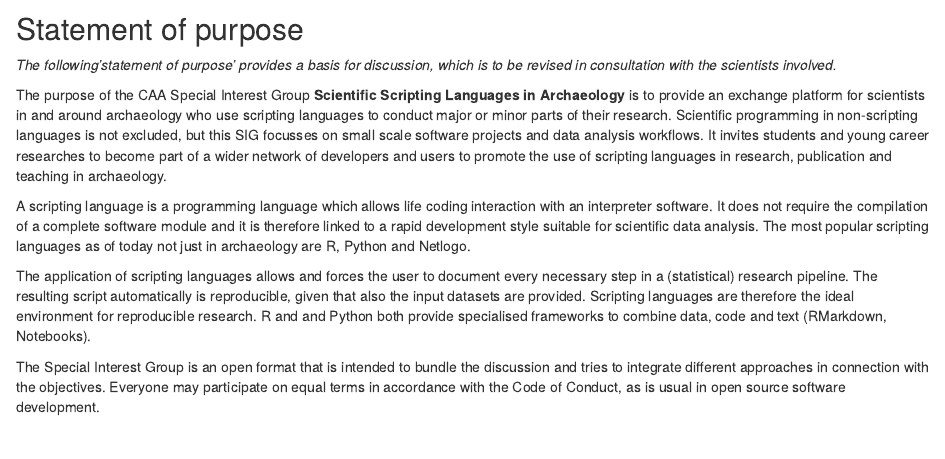
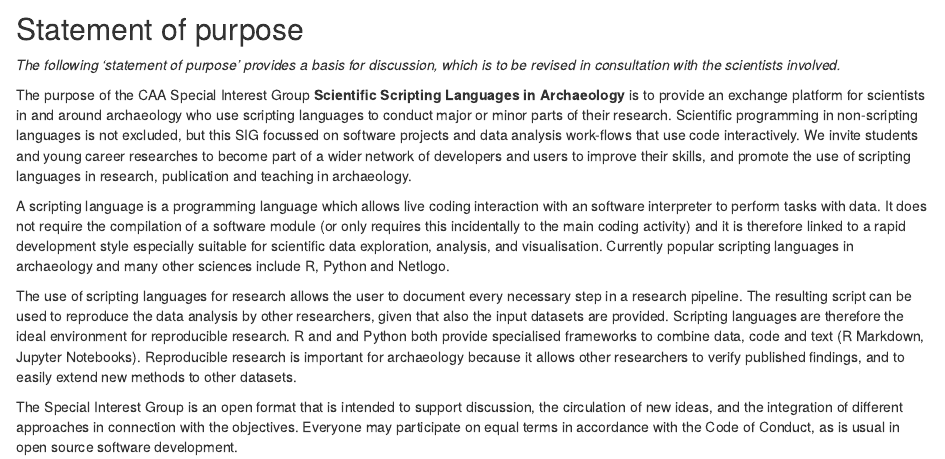
Before and after one commit to sslarch/sslarch.github.io, an R Markdown document (statement.Rmd): the page in a window 1100 px wide, from its top. Rendered offline with R 4.5, knitr and Pandoc, with nearby package versions.

Commit message:
some minor edits

```diff
--- a/statement.Rmd
+++ b/statement.Rmd
@@ -1,11 +1,11 @@
 ## Statement of purpose
 
-*The following'statement of purpose' provides a basis for discussion, which is to be revised in consultation with the scientists involved.*
+*The following 'statement of purpose' provides a basis for discussion, which is to be revised in consultation with the scientists involved.*
 
-The purpose of the CAA Special Interest Group **Scientific Scripting Languages in Archaeology** is to provide an exchange platform for scientists in and around archaeology who use scripting languages to conduct major or minor parts of their research. Scientific programming in non-scripting languages is not excluded, but this SIG focusses on small scale software projects and data analysis workflows. It invites students and young career researches to become part of a wider network of developers and users to promote the use of scripting languages in research, publication and teaching in archaeology.
+The purpose of the CAA Special Interest Group **Scientific Scripting Languages in Archaeology** is to provide an exchange platform for scientists in and around archaeology who use scripting languages to conduct major or minor parts of their research. Scientific programming in non-scripting languages is not excluded, but this SIG focussed on software projects and data analysis work-flows that use code interactively. We invite students and young career researches to become part of a wider network of developers and users to improve their skills, and promote the use of scripting languages in research, publication and teaching in archaeology.
 
-A scripting language is a programming language which allows life coding interaction with an interpreter software. It does not require the compilation of a complete software module and it is therefore linked to a rapid development style suitable for scientific data analysis. The most popular scripting languages as of today not just in archaeology are R, Python and Netlogo.
+A scripting language is a programming language which allows live coding interaction with an software interpreter to perform tasks with data. It does not require the compilation of a  software module (or only requires this incidentally to the main coding activity) and it is therefore linked to a rapid development style especially suitable for scientific data exploration, analysis, and visualisation. Currently popular scripting languages in archaeology and many other sciences include R, Python and Netlogo.
 
-The application of scripting languages allows and forces the user to document every necessary step in a (statistical) research pipeline. The resulting script automatically is reproducible, given that also the input datasets are provided. Scripting languages are therefore the ideal environment for reproducible research. R and and Python both provide specialised frameworks to combine data, code and text (RMarkdown, Notebooks).
+The use of scripting languages for research allows the user to document every necessary step in a research pipeline. The resulting script can be used to reproduce the data analysis by other researchers, given that also the input datasets are provided. Scripting languages are therefore the ideal environment for reproducible research. R and and Python both provide specialised frameworks to combine data, code and text (R Markdown, Jupyter Notebooks). Reproducible research is important for archaeology because it allows other researchers to verify published findings, and to easily extend new methods to other datasets.
 
-The Special Interest Group is an open format that is intended to bundle the discussion and tries to integrate different approaches in connection with the objectives. Everyone may participate on equal terms in accordance with the Code of Conduct, as is usual in open source software development.
+The Special Interest Group is an open format that is intended to support discussion, the circulation of new ideas, and the integration of different approaches in connection with the objectives. Everyone may participate on equal terms in accordance with the Code of Conduct, as is usual in open source software development.
```
